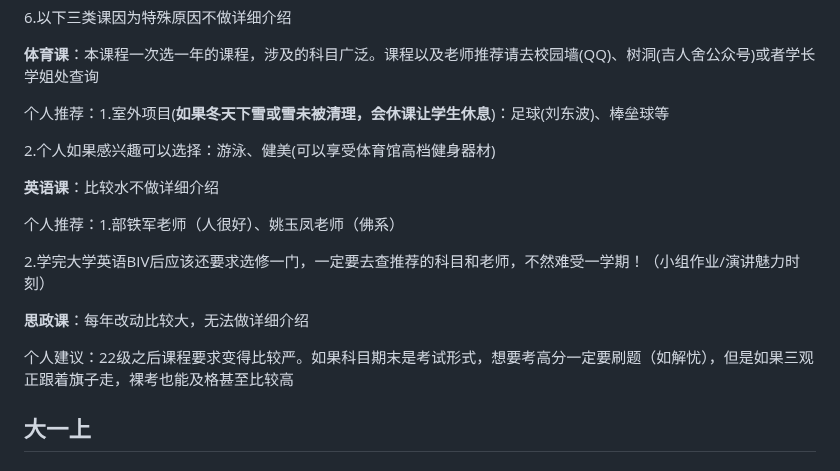
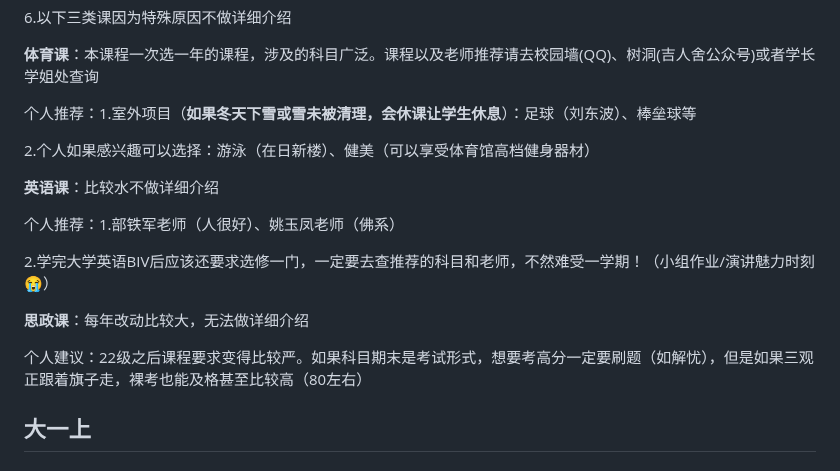
Before and after one commit to WilliamPockey/JLU_CS, a Markdown page: README.md, the part around one of its changes. Drawn GitHub-style.

```diff
--- a/README.md
+++ b/README.md
@@ -20,19 +20,19 @@
 
 **体育课**：本课程一次选一年的课程，涉及的科目广泛。课程以及老师推荐请去校园墙(QQ)、树洞(吉人舍公众号)或者学长学姐处查询
 
-个人推荐：1.室外项目(**如果冬天下雪或雪未被清理，会休课让学生休息**)：足球(刘东波)、棒垒球等
+个人推荐：1.室外项目（**如果冬天下雪或雪未被清理，会休课让学生休息**）：足球（刘东波）、棒垒球等
 
-2.个人如果感兴趣可以选择：游泳、健美(可以享受体育馆高档健身器材)
+2.个人如果感兴趣可以选择：游泳（在日新楼）、健美（可以享受体育馆高档健身器材）
 
 **英语课**：比较水不做详细介绍
 
 个人推荐：1.部铁军老师（人很好）、姚玉凤老师（佛系）
 
-2.学完大学英语BIV后应该还要求选修一门，一定要去查推荐的科目和老师，不然难受一学期！（小组作业/演讲魅力时刻）
+2.学完大学英语BIV后应该还要求选修一门，一定要去查推荐的科目和老师，不然难受一学期！（小组作业/演讲魅力时刻😭）
 
 **思政课**：每年改动比较大，无法做详细介绍
 
-个人建议：22级之后课程要求变得比较严。如果科目期末是考试形式，想要考高分一定要刷题（如解忧），但是如果三观正跟着旗子走，裸考也能及格甚至比较高
+个人建议：22级之后课程要求变得比较严。如果科目期末是考试形式，想要考高分一定要刷题（如解忧），但是如果三观正跟着旗子走，裸考也能及格甚至比较高（80左右）
 
 
 ## 大一上
```
Also changed, not shown: other parts of README.md (+2 -2 lines).
